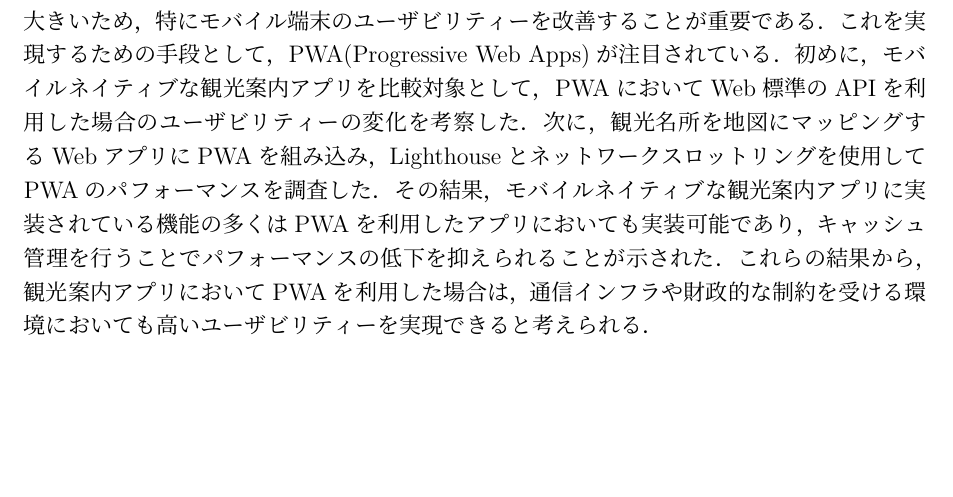
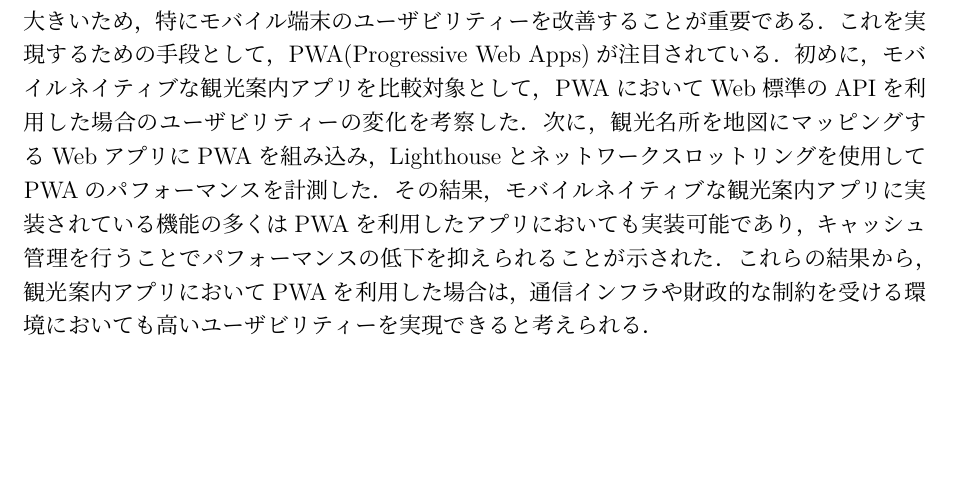
Before and after one commit to nagutabby/senior-thesis, a LaTeX document (paper/paper.tex, which reads paper/documents/abstract.tex): part of page 3 of 30, cut so that both start at the same text. Compiled offline with LuaLaTeX; a missing bibliography style is replaced by a similar one.

Commit message:
表現を修正する

```diff
--- a/paper/documents/abstract.tex
+++ b/paper/documents/abstract.tex
@@ -1,3 +1,3 @@
 % 500文字程度で概要を述べる
 % 背景、目的、方法、結果、結果がどのような意味を持つのかを説明する文を含める
-地域や所得によって十分な通信環境が確保できない人々が依然として存在し、高いユーザビリティーを実現することが困難である。安価な電子機器であるモバイル端末の需要が大きいため、特にモバイル端末のユーザビリティーを改善することが重要である。これを実現するための手段として、PWA(Progressive Web Apps)が注目されている。初めに、モバイルネイティブな観光案内アプリを比較対象として、PWAにおいてWeb標準のAPIを利用した場合のユーザビリティーの変化を考察した。次に、観光名所を地図にマッピングするWebアプリにPWAを組み込み、Lighthouseとネットワークスロットリングを使用してPWAのパフォーマンスを調査した。その結果、モバイルネイティブな観光案内アプリに実装されている機能の多くはPWAを利用したアプリにおいても実装可能であり、キャッシュ管理を行うことでパフォーマンスの低下を抑えられることが示された。これらの結果から、観光案内アプリにおいてPWAを利用した場合は、通信インフラや財政的な制約を受ける環境においても高いユーザビリティーを実現できると考えられる。
+地域や所得によって十分な通信環境が確保できない人々が依然として存在し、高いユーザビリティーを実現することが困難である。安価な電子機器であるモバイル端末の需要が大きいため、特にモバイル端末のユーザビリティーを改善することが重要である。これを実現するための手段として、PWA(Progressive Web Apps)が注目されている。初めに、モバイルネイティブな観光案内アプリを比較対象として、PWAにおいてWeb標準のAPIを利用した場合のユーザビリティーの変化を考察した。次に、観光名所を地図にマッピングするWebアプリにPWAを組み込み、Lighthouseとネットワークスロットリングを使用してPWAのパフォーマンスを計測した。その結果、モバイルネイティブな観光案内アプリに実装されている機能の多くはPWAを利用したアプリにおいても実装可能であり、キャッシュ管理を行うことでパフォーマンスの低下を抑えられることが示された。これらの結果から、観光案内アプリにおいてPWAを利用した場合は、通信インフラや財政的な制約を受ける環境においても高いユーザビリティーを実現できると考えられる。
```
